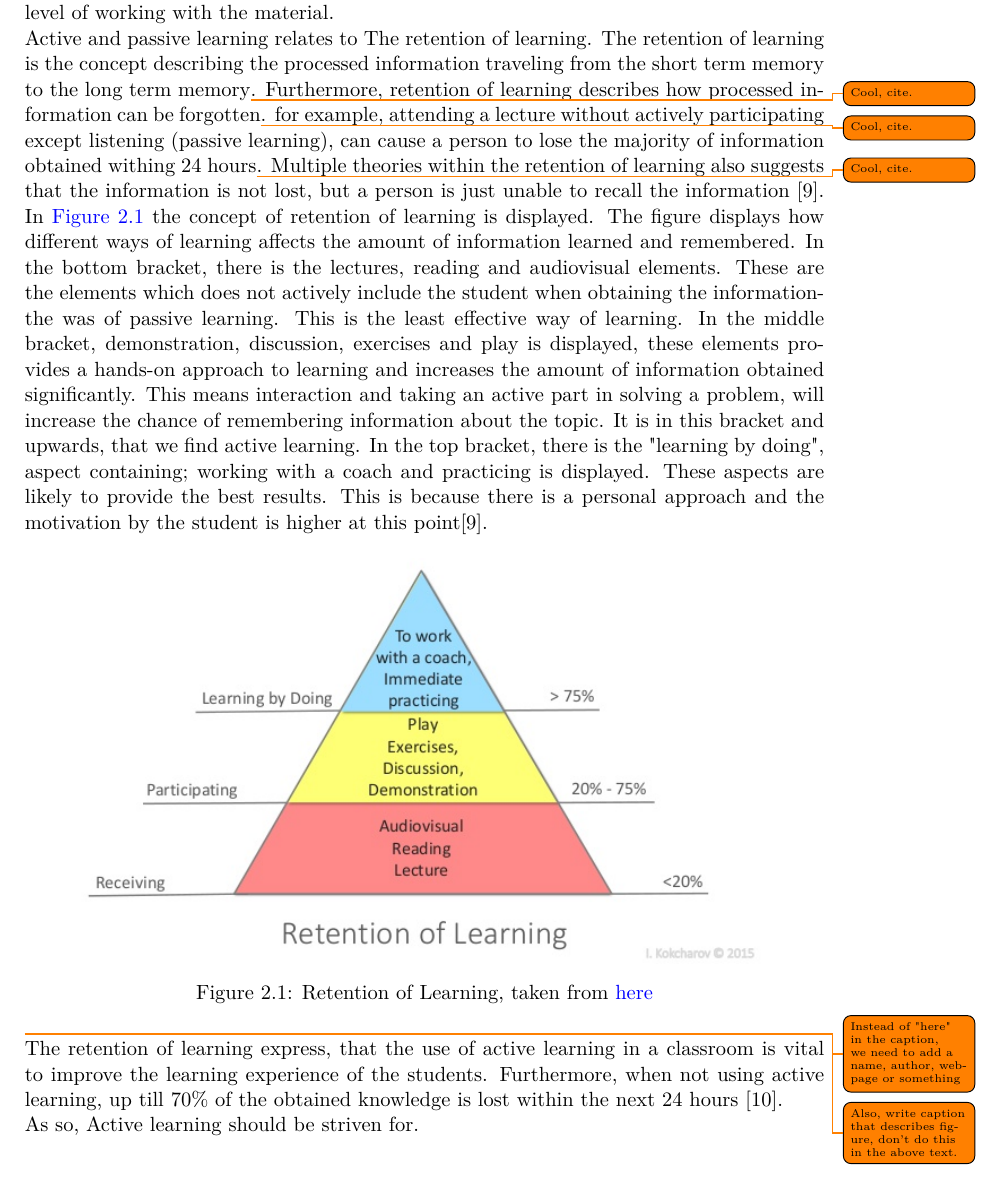
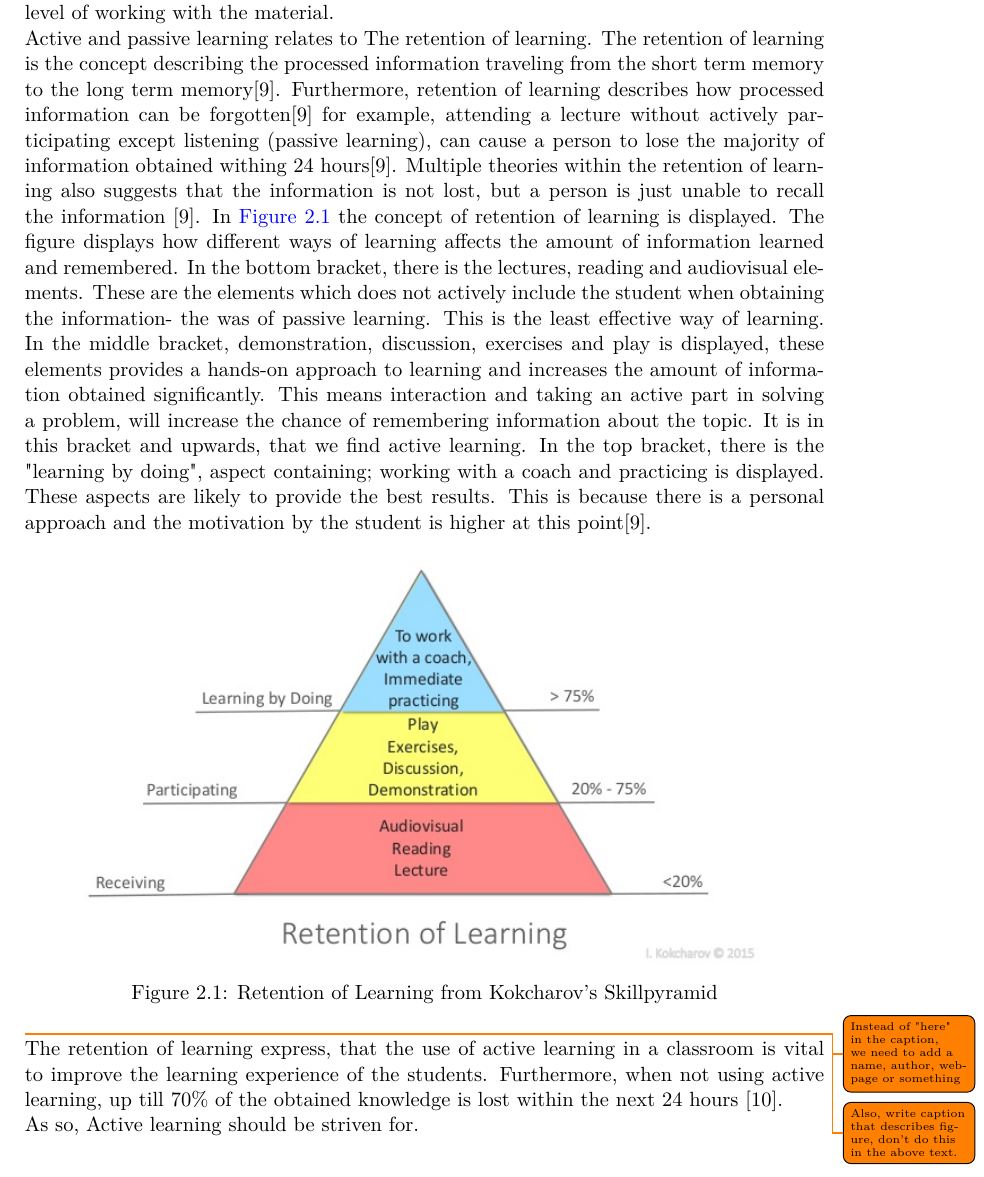
Before and after one commit to totalfreak/medialogyp4, a LaTeX thesis (Main.tex, which reads include/Analyse.tex): part of page 9 of 72, cut so that both start at the same text. Compiled offline with pdfLaTeX.

Commit message:
Fixed active learning

```diff
--- a/include/Analyse.tex
+++ b/include/Analyse.tex
@@ -70,13 +70,13 @@ Passive learning is teacher-based where the students are not getting directly in
 Active learning on the other hand, comes from a person taking control of their own learning experience and comes to play, when the student actively does more than listen. They read, write discuss and engages themselves at the given topic. This also includes doing excersices and solving topic specific problems\cite{activelearning}. As so, this approach reaches a participating and doing level of working with the material.
 
 Active and passive learning relates to The retention of learning.
-The retention of learning is the concept describing the processed information traveling from the short term memory to the long term memory\todo{Cool, cite.}. Furthermore, retention of learning describes how processed information can be forgotten\todo{Cool, cite.}. for example, attending a lecture without actively participating except listening (passive learning), can cause a person to lose the majority of information obtained withing 24 hours\todo{Cool, cite.}. Multiple theories within the retention of learning also suggests that the information is not lost, but a person is just unable to recall the information \cite{retention}.
+The retention of learning is the concept describing the processed information traveling from the short term memory to the long term memory\cite{retention}. Furthermore, retention of learning describes how processed information can be forgotten\cite{retention} for example, attending a lecture without actively participating except listening (passive learning), can cause a person to lose the majority of information obtained withing 24 hours\cite{retention}. Multiple theories within the retention of learning also suggests that the information is not lost, but a person is just unable to recall the information \cite{retention}.
 In \autoref{fig:activelearn} the concept of retention of learning is displayed. The figure displays how different ways of learning affects the amount of information learned and remembered. In the bottom bracket, there is the lectures, reading and audiovisual elements. These are the elements which does not actively include the student when obtaining the information- the was of passive learning. This is the least effective way of learning. In the middle bracket, demonstration, discussion, exercises and play is displayed, these elements provides a hands-on approach to learning and increases the amount of information obtained significantly. This means interaction and taking an active part in solving a problem, will increase the chance of remembering information about the topic. It is in this bracket and upwards, that we find active learning. In the top bracket, there is the "learning by doing", aspect containing; working with a coach and practicing is displayed. These aspects are likely to provide the best results. This is because there is a personal approach and the motivation by the student is higher at this point\cite{retention}.
 
 \begin{figure}[H]
 	\centering
 	\includegraphics[width=0.9\linewidth]{figure/Analysis/skillslearn}
-	\caption{Retention of Learning, taken from  \href{https://www.slideshare.net/igorkokcharov/kokcharov-skillpyramid2015}{\color{blue}here}}
+	\caption{Retention of Learning from Kokcharov's Skillpyramid}
 	\label{fig:activelearn}
 \end{figure}
 \todo{Instead of "here" in the caption, we need to add a name, author, webpage or something}
```
Also changed, not shown: include/backmatter/bibliography.bib (+6 -0 lines), figure/Appendices/Question1.png (added), figure/Appendices/Question2.png (added), figure/Appendices/Question3M.png (added), figure/Appendices/Question4.png (added), figure/Appendices/Question5.png (added), figure/Appendices/Question6.png (added), figure/Appendices/Question7.png (added), figure/Appendices/Question8.png (added).
